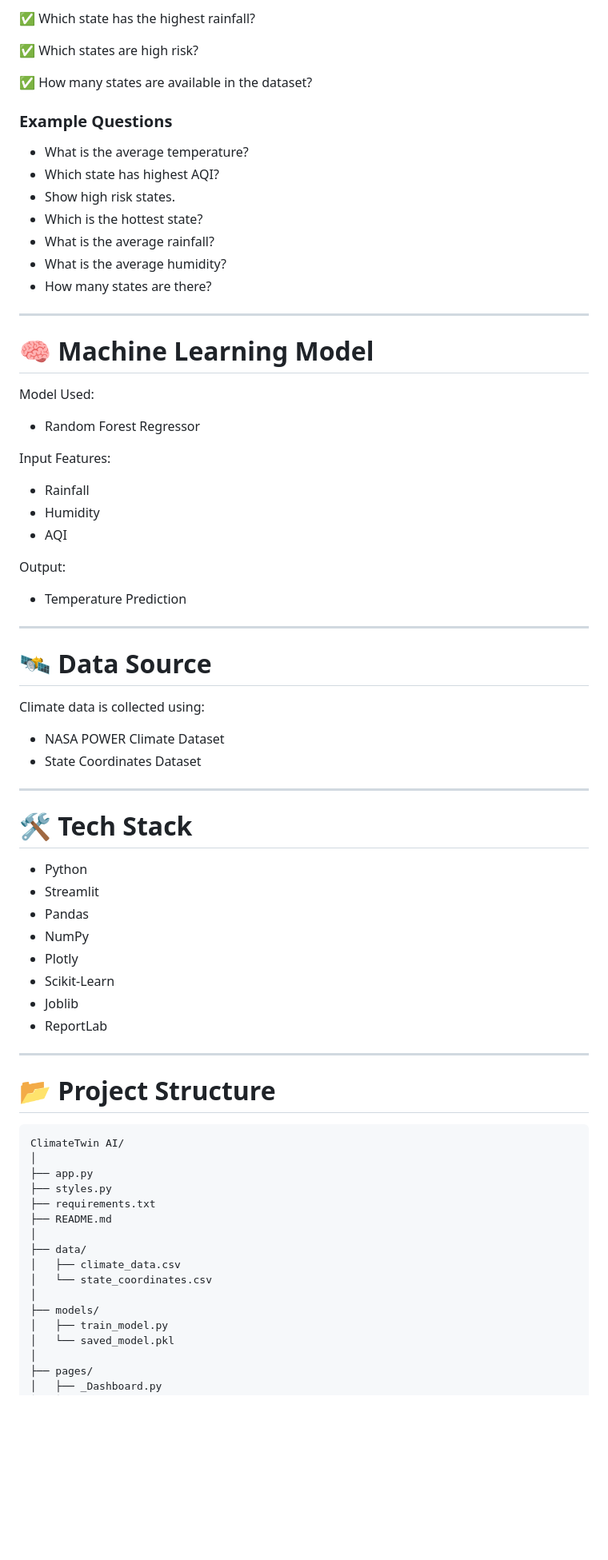
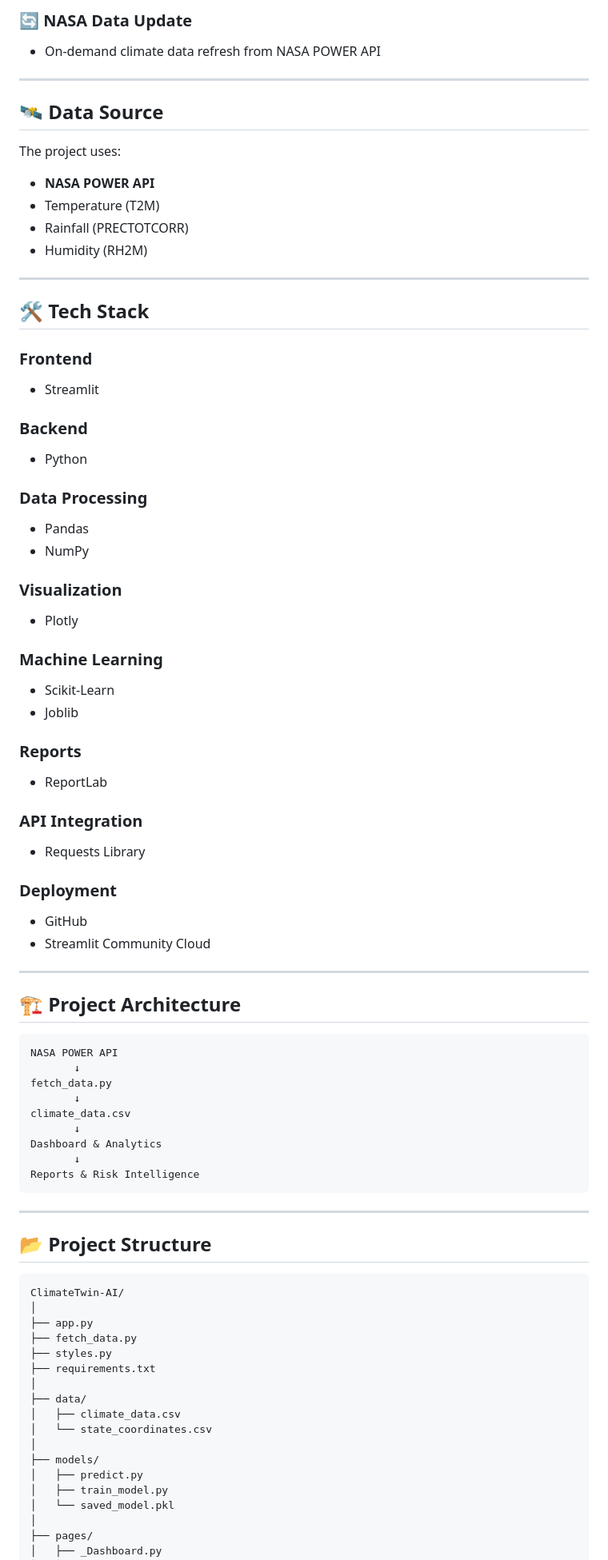
Before and after one commit to guptaayush2005/ClimateTwin-AI, a Markdown page: README.md, the part around one of its changes. Shown at 80% size. Rendered like a GitHub page; blank space fills up the shorter version.

````diff
--- a/README.md
+++ b/README.md
@@ -60,74 +60,83 @@ The chatbot can answer questions related to climate data.
 
-✅ Which state has the highest rainfall?
-
-✅ Which states are high risk?
-
-✅ How many states are available in the dataset?
-
-### Example Questions
-
-- What is the average temperature?
-- Which state has highest AQI?
-- Show high risk states.
-- Which is the hottest state?
-- What is the average rainfall?
-- What is the average humidity?
-- How many states are there?
+### 🔄 NASA Data Update
+- On-demand climate data refresh from NASA POWER API
 
 ---
 
-# 🧠 Machine Learning Model
+## 🛰️ Data Source
 
-Model Used:
-- Random Forest Regressor
+The project uses:
 
-Input Features:
-- Rainfall
-- Humidity
-- AQI
-
-Output:
-- Temperature Prediction
+- **NASA POWER API**
+- Temperature (T2M)
+- Rainfall (PRECTOTCORR)
+- Humidity (RH2M)
 
 ---
 
-# 🛰️ Data Source
+## 🛠️ Tech Stack
 
-Climate data is collected using:
+### Frontend
+- Streamlit
 
-- NASA POWER Climate Dataset
-- State Coordinates Dataset
+### Backend
+- Python
+
+### Data Processing
+- Pandas
+- NumPy
+
+### Visualization
+- Plotly
+
+### Machine Learning
+- Scikit-Learn
+- Joblib
+
+### Reports
+- ReportLab
+
+### API Integration
+- Requests Library
+
+### Deployment
+- GitHub
+- Streamlit Community Cloud
 
 ---
 
-# 🛠️ Tech Stack
+## 🏗️ Project Architecture
 
-- Python
-- Streamlit
-- Pandas
-- NumPy
-- Plotly
-- Scikit-Learn
-- Joblib
-- ReportLab
+```text
+NASA POWER API
+       ↓
+fetch_data.py
+       ↓
+climate_data.csv
+       ↓
+Dashboard & Analytics
+       ↓
+Reports & Risk Intelligence
+```
 
 ---
 
-# 📂 Project Structure
+## 📂 Project Structure
 
 ```text
-ClimateTwin AI/
+ClimateTwin-AI/
 │
 ├── app.py
+├── fetch_data.py
 ├── styles.py
 ├── requirements.txt
-├── README.md
 │
 ├── data/
 │   ├── climate_data.csv
 │   └── state_coordinates.csv
 │
 ├── models/
+│   ├── predict.py
 │   ├── train_model.py
 │   └── saved_model.pkl
 │
````
Also changed, not shown: other parts of README.md (+70 -64 lines).
